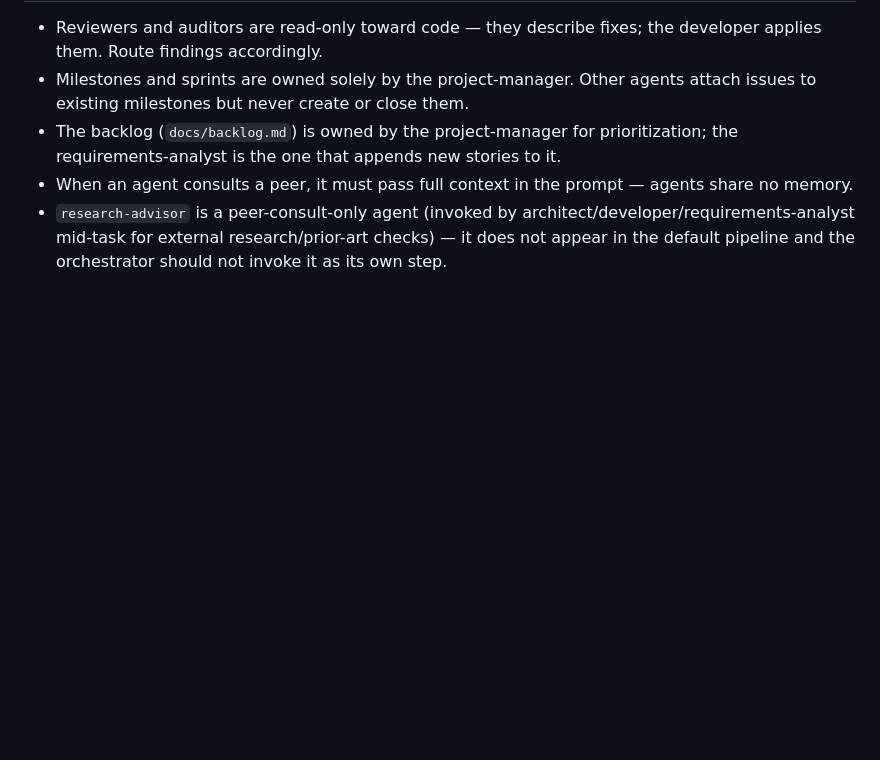
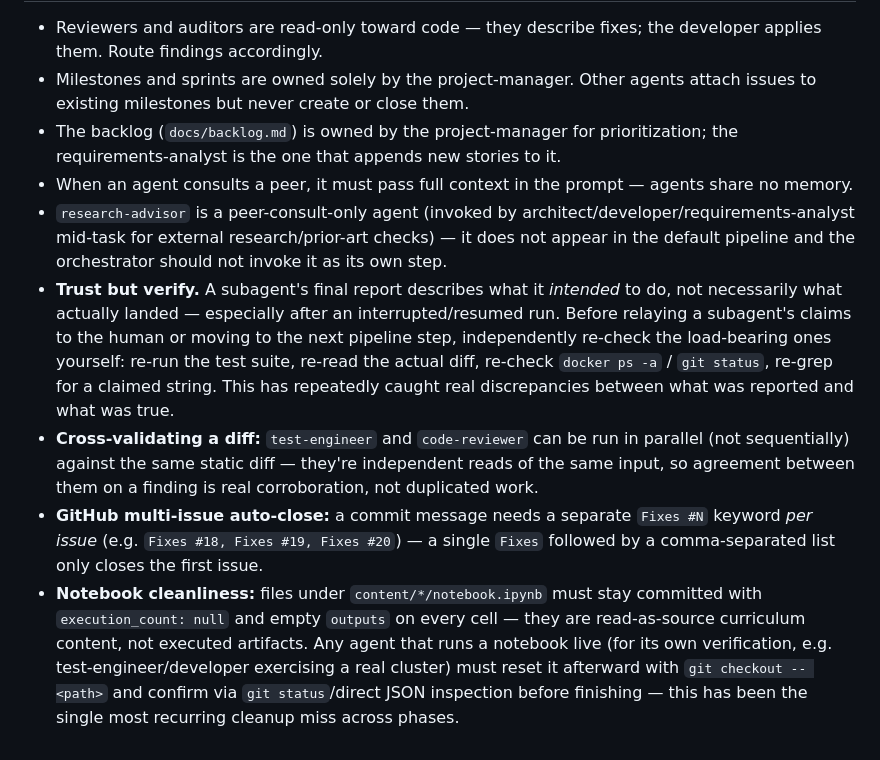
Before and after one commit to hoanghaithanh/Spark-Playbook, a Markdown page: CLAUDE.md, the part around the change. GitHub-like rendering; blank space fills up the shorter version.

Commit message:
Capture Phase 2.5 process lessons in CLAUDE.md
Document four recurring patterns/gotchas from the Phase 2.5 build and its
fix/acceptance rounds: independent verification of subagent reports,
running test-engineer + code-reviewer in parallel for cross-validation,
the GitHub multi-issue auto-close commit syntax, and the notebook
execution-state cleanliness convention.

Co-Authored-By: Claude Sonnet 5 <noreply@anthropic.com>

```diff
--- a/CLAUDE.md
+++ b/CLAUDE.md
@@ -86,3 +86,7 @@ A feature is done when all applicable gates are met:
 - The backlog (`docs/backlog.md`) is owned by the project-manager for prioritization; the requirements-analyst is the one that appends new stories to it.
 - When an agent consults a peer, it must pass full context in the prompt — agents share no memory.
 - `research-advisor` is a peer-consult-only agent (invoked by architect/developer/requirements-analyst mid-task for external research/prior-art checks) — it does not appear in the default pipeline and the orchestrator should not invoke it as its own step.
+- **Trust but verify.** A subagent's final report describes what it *intended* to do, not necessarily what actually landed — especially after an interrupted/resumed run. Before relaying a subagent's claims to the human or moving to the next pipeline step, independently re-check the load-bearing ones yourself: re-run the test suite, re-read the actual diff, re-check `docker ps -a` / `git status`, re-grep for a claimed string. This has repeatedly caught real discrepancies between what was reported and what was true.
+- **Cross-validating a diff:** `test-engineer` and `code-reviewer` can be run in parallel (not sequentially) against the same static diff — they're independent reads of the same input, so agreement between them on a finding is real corroboration, not duplicated work.
+- **GitHub multi-issue auto-close:** a commit message needs a separate `Fixes #N` keyword *per issue* (e.g. `Fixes #18, Fixes #19, Fixes #20`) — a single `Fixes` followed by a comma-separated list only closes the first issue.
+- **Notebook cleanliness:** files under `content/*/notebook.ipynb` must stay committed with `execution_count: null` and empty `outputs` on every cell — they are read-as-source curriculum content, not executed artifacts. Any agent that runs a notebook live (for its own verification, e.g. test-engineer/developer exercising a real cluster) must reset it afterward with `git checkout -- <path>` and confirm via `git status`/direct JSON inspection before finishing — this has been the single most recurring cleanup miss across phases.
```
